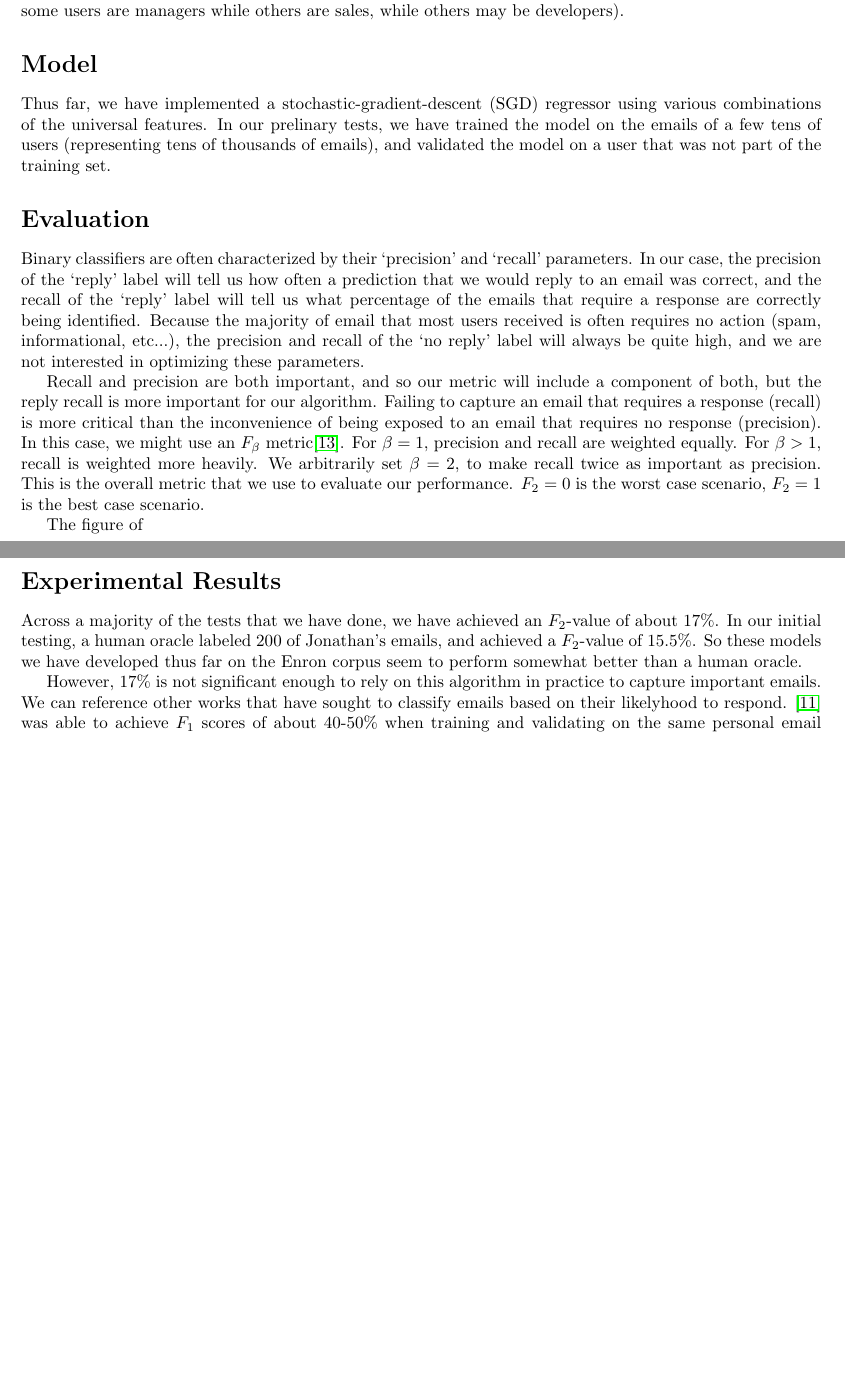
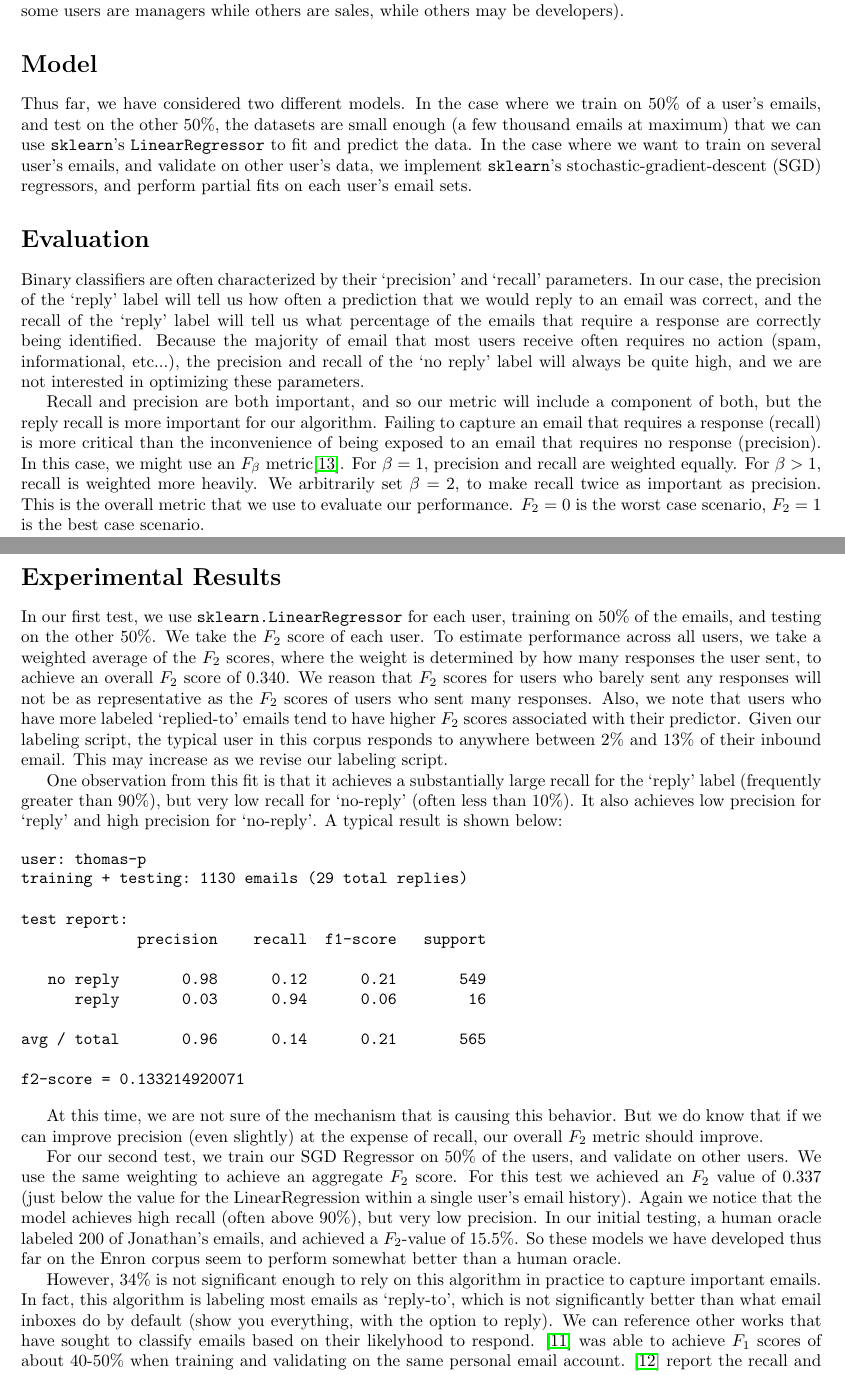
Before and after one commit to jondoesntgit/email-response-predictor, a LaTeX document (reports/p-progress/p-progress.tex): two parts of pages 3 and 4 of 5, joined at a grey line, cut so that both start at the same text, the shorter picture padded with empty space. Compiled offline with pdfLaTeX.

Commit message:
Submitted p-progress

```diff
--- a/reports/p-progress/p-progress.tex
+++ b/reports/p-progress/p-progress.tex
@@ -119,21 +119,44 @@ While these features grant the model a richer picture of the background of the e
 
 \section*{Model}
 
-Thus far, we have implemented a stochastic-gradient-descent (SGD) regressor using various combinations of the universal features. In our prelinary tests, we have trained the model on the emails of a few tens of users (representing tens of thousands of emails), and validated the model on a user that was not part of the training set.
+Thus far, we have considered two different models. In the case where we train on 50\% of a user's emails, and test on the other 50\%, the datasets are small enough (a few thousand emails at maximum) that we can use \texttt{sklearn}'s \texttt{LinearRegressor} to fit and predict the data. In the case where we want to train on several user's emails, and validate on other user's data, we implement \texttt{sklearn}'s stochastic-gradient-descent (SGD) regressors, and perform partial fits on each user's email sets.
 
 \section*{Evaluation}
 
-Binary classifiers are often characterized by their `precision' and `recall' parameters. In our case, the precision of the `reply' label will tell us how often a prediction that we would reply to an email was correct, and the recall of the `reply' label will tell us what percentage of the emails that require a response are correctly being identified. Because the majority of email that most users received is often requires no action (spam, informational, etc...), the precision and recall of the `no reply' label will always be quite high, and we are not interested in optimizing these parameters.
+Binary classifiers are often characterized by their `precision' and `recall' parameters. In our case, the precision of the `reply' label will tell us how often a prediction that we would reply to an email was correct, and the recall of the `reply' label will tell us what percentage of the emails that require a response are correctly being identified. Because the majority of email that most users receive often requires no action (spam, informational, etc...), the precision and recall of the `no reply' label will always be quite high, and we are not interested in optimizing these parameters.
 
 Recall and precision are both important, and so our metric will include a component of both, but the reply recall is more important for our algorithm. Failing to capture an email that requires a response (recall) is more critical than the inconvenience of being exposed to an email that requires no response (precision). In this case, we might use an $F_\beta$ metric\cite{fbetawikipedia}. For $\beta = 1$, precision and recall are weighted equally. For $\beta > 1$, recall is weighted more heavily. We arbitrarily set $\beta = 2$, to make recall twice as important as precision. This is the overall metric that we use to evaluate our performance. $F_2 = 0$ is the worst case scenario, $F_2 = 1$ is the best case scenario.
 
-The figure of
-
 \section*{Experimental Results}
 
-Across a majority of the tests that we have done, we have achieved an $F_2$-value of about 17\%. In our initial testing, a human oracle labeled 200 of Jonathan's emails, and achieved a $F_2$-value of 15.5\%. So these models we have developed thus far on the Enron corpus seem to perform somewhat better than a human oracle.
+In our first test, we use \texttt{sklearn.LinearRegressor} for each user, training on 50\% of the emails, and testing on the other 50\%. We take the $F_2$ score of each user. To estimate performance across all users, we take a weighted average of the $F_2$ scores, where the weight is determined by how many responses the user sent, to achieve an overall $F_2$ score of 0.340. We reason that $F_2$ scores for users who barely sent any responses will not be as representative as the $F_2$ scores of users who sent many responses. Also, we note that users who have more labeled `replied-to' emails tend to have higher $F_2$ scores associated with their predictor. Given our labeling script, the typical user in this corpus responds to anywhere between 2\% and 13\% of their inbound email. This may increase as we revise our labeling script.
 
-However, 17\% is not significant enough to rely on this algorithm in practice to capture important emails. We can reference other works that have sought to classify emails based on their likelyhood to respond. \cite{knight:2014} was able to achieve $F_1$ scores of about 40-50\% when training and validating on the same personal email account. \cite{bromberg:2013} report the recall and precision for training and recall on a personal email account, which can be converted into an $F_{\beta = 2}$ score via
+One observation from this fit is that it achieves a substantially large recall for the `reply' label (frequently greater than 90\%), but very low recall for `no-reply' (often less than 10\%). It also achieves low precision for `reply' and high precision for `no-reply'. A typical result is shown below:
+
+\begin{center}
+\begin{minted}{text}
+user: thomas-p
+training + testing: 1130 emails (29 total replies)
+
+test report:
+             precision    recall  f1-score   support
+
+   no reply       0.98      0.12      0.21       549
+      reply       0.03      0.94      0.06        16
+
+avg / total       0.96      0.14      0.21       565
+
+f2-score = 0.133214920071
+\end{minted}
+\end{center}
+
+At this time, we are not sure of the mechanism that is causing this behavior. But we do know that if we can improve precision (even slightly) at the expense of recall, our overall $F_2$ metric should improve.
+
+For our second test, we train our SGD Regressor on 50\% of the users, and validate on other users. We use the same weighting to achieve an aggregate $F_2$ score. For this test we achieved an $F_2$ value of 0.337 (just below the value for the LinearRegression within a single user's email history).
+ Again we notice that the model achieves high recall (often above 90\%), but very low precision.
+In our initial testing, a human oracle labeled 200 of Jonathan's emails, and achieved a $F_2$-value of 15.5\%. So these models we have developed thus far on the Enron corpus seem to perform somewhat better than a human oracle.
+
+However, 34\% is not significant enough to rely on this algorithm in practice to capture important emails. In fact, this algorithm is labeling most emails as `reply-to', which is not significantly better than what email inboxes do by default (show you everything, with the option to reply). We can reference other works that have sought to classify emails based on their likelyhood to respond. \cite{knight:2014} was able to achieve $F_1$ scores of about 40-50\% when training and validating on the same personal email account. \cite{bromberg:2013} report the recall and precision for training and recall on a personal email account, which can be converted into an $F_{\beta = 2}$ score via
 $$
 F_\beta = (1+\beta^2)\frac{\mathrm{precision} \cdot \mathrm{recall}}{\beta^2 \cdot \mathrm{precision} + \mathrm{recall}}.
 $$
```
Also changed, not shown: reports/p-progress/p-progress.tex (4 more changed lines), 3 other files.
